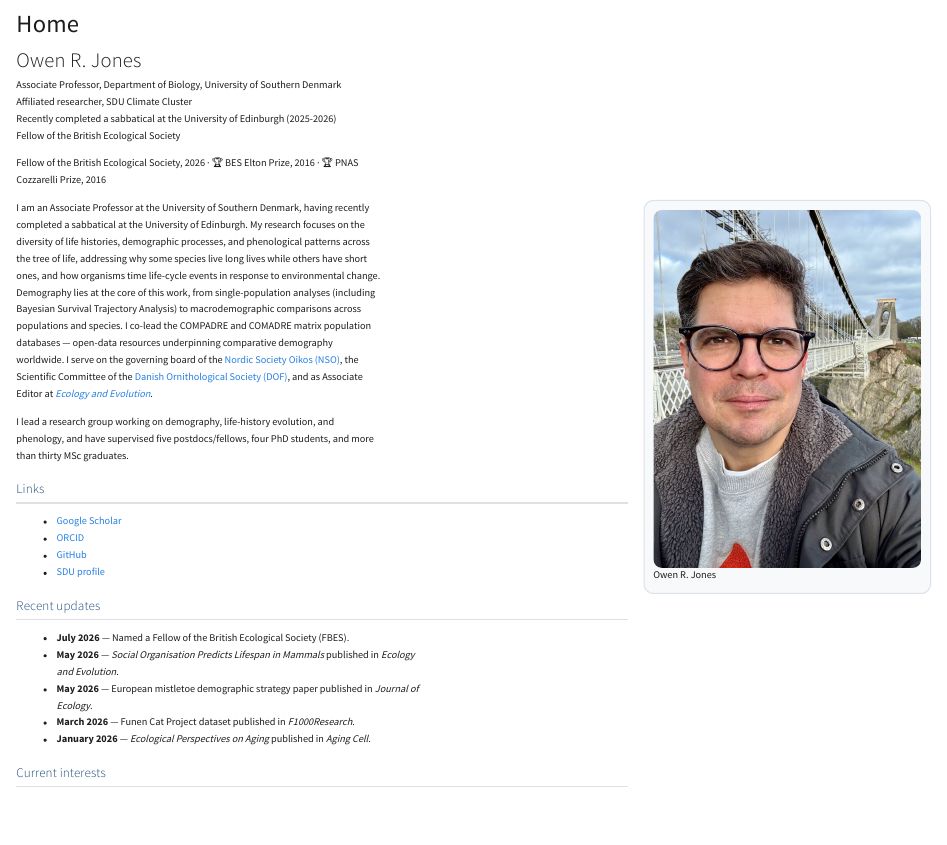
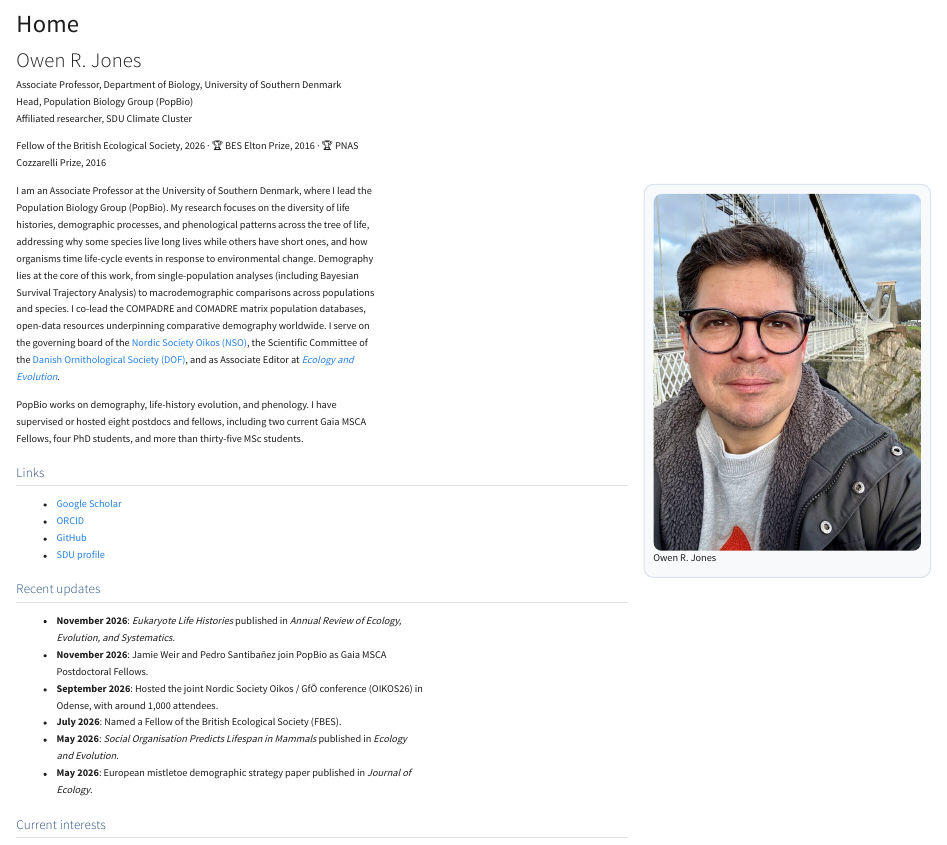
Before and after one commit to jonesor/jonesor.github.io, a Quarto document (index.qmd): the page in a window 1100 px wide, from its top. Rendered offline with R 4.5, knitr and Pandoc in place of Quarto, with nearby package versions.

Commit message:
Update site content for November 2026
- Add AREES 'Eukaryote life histories' to recent updates and selected publications
- Add Gaia MSCA Fellows and OIKOS26 to recent updates
- Name PopBio and Head role; remove sabbatical references
- Update supervision counts from master CV (8 postdocs/fellows, 4 PhD, 36 MSc)
- Update teaching to current/previous courses with codes
- Fix Elton Prize DOI (COMADRE, J Anim Ecol) and encyclopedia chapter citation
- Fix 'Open Science Forum' to 'Open Science Framework'
- Remove duplicate FBES line, em-dashes, and broken local README link

Co-Authored-By: Claude Opus 5.5 <noreply@anthropic.com>
Claude-Session: https://claude.ai/code/session_011T4BSd7rXrRKyh325LHryE

```diff
--- a/index.qmd
+++ b/index.qmd
@@ -6,17 +6,16 @@
 # Owen R. Jones
 
 Associate Professor, Department of Biology, University of Southern Denmark
+Head, Population Biology Group (PopBio)
 Affiliated researcher, SDU Climate Cluster
-Recently completed a sabbatical at the University of Edinburgh (2025-2026)
-Fellow of the British Ecological Society
 
 Fellow of the British Ecological Society, 2026 · 🏆 BES Elton Prize, 2016 · 🏆 PNAS Cozzarelli Prize, 2016
 
 ::: {.columns}
 ::: {.column width="68%"}
-I am an Associate Professor at the University of Southern Denmark, having recently completed a sabbatical at the University of Edinburgh. My research focuses on the diversity of life histories, demographic processes, and phenological patterns across the tree of life, addressing why some species live long lives while others have short ones, and how organisms time life-cycle events in response to environmental change. Demography lies at the core of this work, from single-population analyses (including Bayesian Survival Trajectory Analysis) to macrodemographic comparisons across populations and species. I co-lead the COMPADRE and COMADRE matrix population databases — open-data resources underpinning comparative demography worldwide. I serve on the governing board of the [Nordic Society Oikos (NSO)](https://www.nordicsocietyoikos.org/), the Scientific Committee of the [Danish Ornithological Society (DOF)](https://www.dof.dk/), and as Associate Editor at [*Ecology and Evolution*](https://onlinelibrary.wiley.com/journal/20457758).
+I am an Associate Professor at the University of Southern Denmark, where I lead the Population Biology Group (PopBio). My research focuses on the diversity of life histories, demographic processes, and phenological patterns across the tree of life, addressing why some species live long lives while others have short ones, and how organisms time life-cycle events in response to environmental change. Demography lies at the core of this work, from single-population analyses (including Bayesian Survival Trajectory Analysis) to macrodemographic comparisons across populations and species. I co-lead the COMPADRE and COMADRE matrix population databases, open-data resources underpinning comparative demography worldwide. I serve on the governing board of the [Nordic Society Oikos (NSO)](https://www.nordicsocietyoikos.org/), the Scientific Committee of the [Danish Ornithological Society (DOF)](https://www.dof.dk/), and as Associate Editor at [*Ecology and Evolution*](https://onlinelibrary.wiley.com/journal/20457758).
 
-I lead a research group working on demography, life-history evolution, and phenology, and have supervised five postdocs/fellows, four PhD students, and more than thirty MSc graduates.
+PopBio works on demography, life-history evolution, and phenology. I have supervised or hosted eight postdocs and fellows, including two current Gaia MSCA Fellows, four PhD students, and more than thirty-five MSc students.
 
 ## Links
 
@@ -27,11 +26,12 @@
 
 ## Recent updates
 
-- **July 2026** — Named a Fellow of the British Ecological Society (FBES).
-- **May 2026** — *Social Organisation Predicts Lifespan in Mammals* published in *Ecology and Evolution*.
-- **May 2026** — European mistletoe demographic strategy paper published in *Journal of Ecology*.
-- **March 2026** — Funen Cat Project dataset published in *F1000Research*.
-- **January 2026** — *Ecological Perspectives on Aging* published in *Aging Cell*.
+- **November 2026**: *Eukaryote Life Histories* published in *Annual Review of Ecology, Evolution, and Systematics*.
+- **November 2026**: Jamie Weir and Pedro Santibañez join PopBio as Gaia MSCA Postdoctoral Fellows.
+- **September 2026**: Hosted the joint Nordic Society Oikos / GfÖ conference (OIKOS26) in Odense, with around 1,000 attendees.
+- **July 2026**: Named a Fellow of the British Ecological Society (FBES).
+- **May 2026**: *Social Organisation Predicts Lifespan in Mammals* published in *Ecology and Evolution*.
+- **May 2026**: European mistletoe demographic strategy paper published in *Journal of Ecology*.
 
 ## Current interests
 
--- a/students-collaboration.qmd
+++ b/students-collaboration.qmd
@@ -3,10 +3,12 @@
 date-modified: last-modified
 ---
 
-I lead a research group working on demography, life-history evolution,
-and phenology. To date I have supervised five postdocs/fellows, four PhD students, and more than thirty MSc graduates, across topics
-including comparative plant demography, woodland phenology, and
-mammalian ageing.
+I lead the Population Biology Group (PopBio) at the University of
+Southern Denmark, working on demography, life-history evolution, and
+phenology. To date I have supervised or hosted eight postdocs and
+fellows, four PhD students, and more than thirty-five MSc students,
+across topics including comparative plant demography, woodland
+phenology, insect phenology, and mammalian ageing.
 
 ## Prospective PhD students
 
@@ -29,7 +31,7 @@
 independent fellowships hosted in my group. The main route for
 international researchers is the [Marie Skłodowska-Curie Postdoctoral Fellowship (Horizon Europe)](https://marie-sklodowska-curie-actions.ec.europa.eu/actions/postdoctoral-fellowships).
 
-I have previously supported successful MSCA applications. If you are
+I have supported several successful MSCA and Gaia MSCA fellowship applications. If you are
 considering this route, please contact me at least 3–6 months before
 the deadline.
 
```
Also changed, not shown: contact.qmd (+1 -2 lines), data-tools.qmd (+1 -1 lines), research.qmd (+4 -2 lines), teaching.qmd (+9 -5 lines), README.md.
